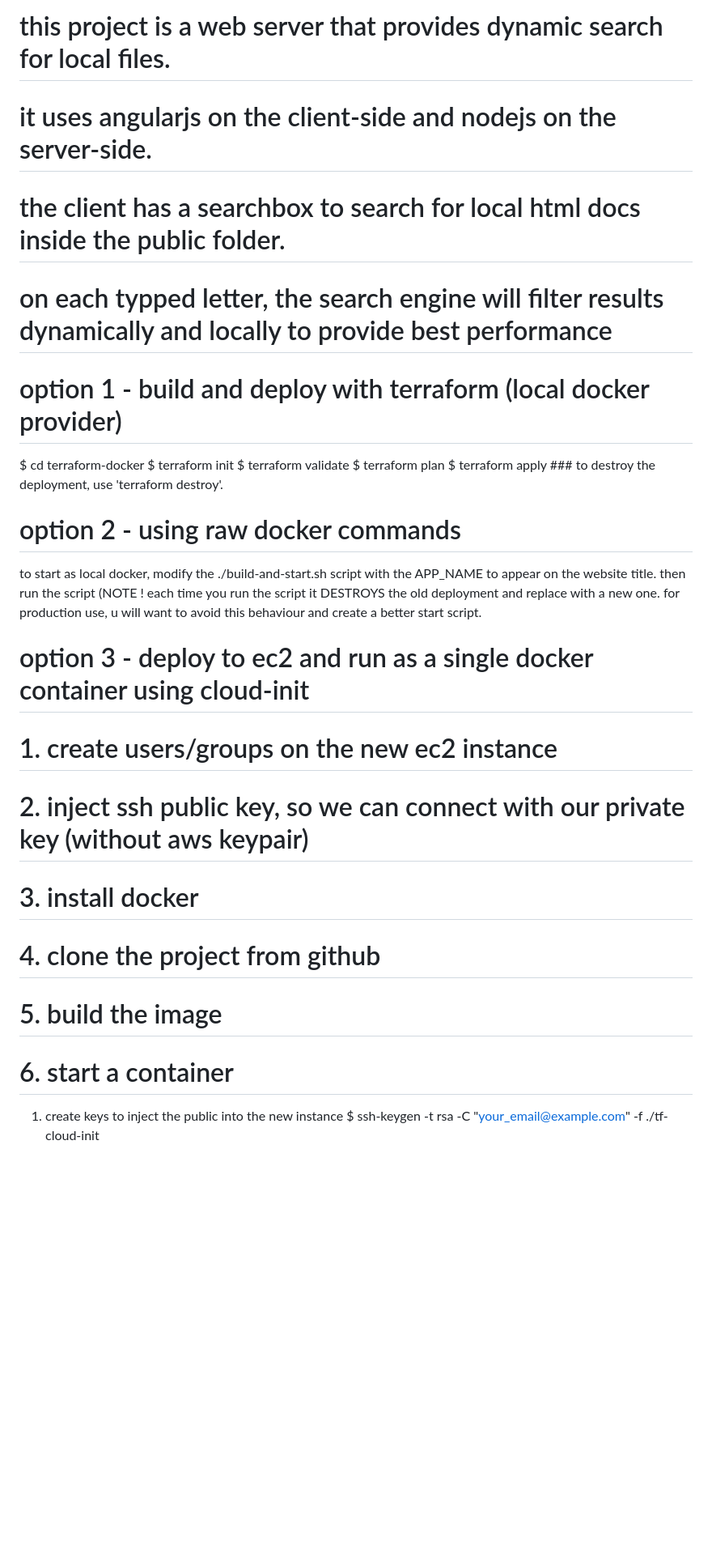
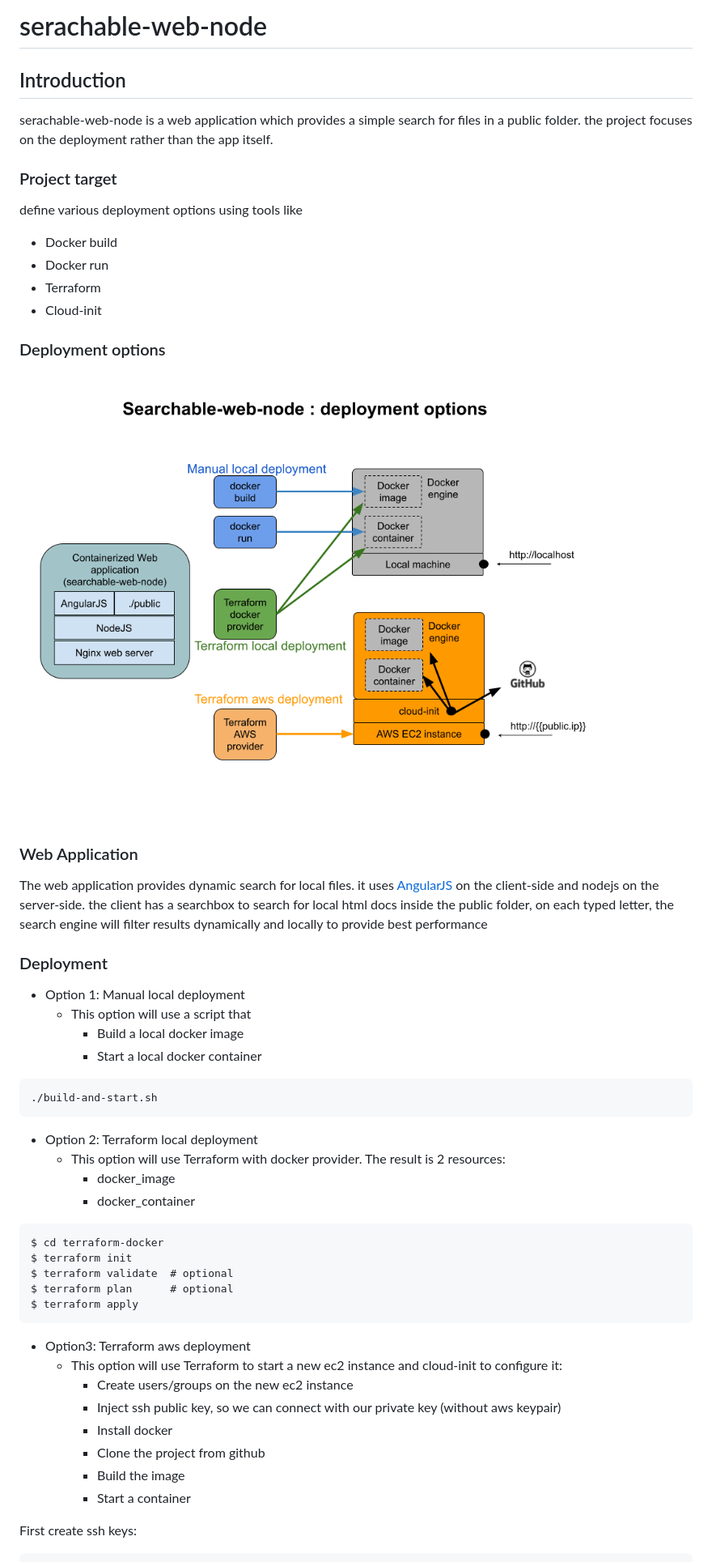
Before and after one commit to chenchuk77/searchable-web-node, a Markdown page: README.md, the part around the change printed below. Shown: that part at 81% size. GitHub-like rendering; pictures changed too: deployment-options.png (added); blank space fills up the shorter version.

````diff
--- a/README.md
+++ b/README.md
@@ -1,28 +1,52 @@
-# this project is a web server that provides dynamic search for local files.
-# it uses angularjs on the client-side and nodejs on the server-side.
-# the client has a searchbox to search for local html docs inside the public folder.
-# on each typped letter, the search engine will filter results dynamically and locally to provide best performance
+# serachable-web-node
 
-# option 1 - build and deploy with terraform (local docker provider)
+## Introduction
+serachable-web-node is a web application which provides a simple search for files in a public folder. the project focuses on the deployment rather than the app itself.
 
+### Project target
+define various deployment options using tools like
+* Docker build
+* Docker run
+* Terraform
+* Cloud-init
+
+### Deployment options
+![](deployment-options.png)
+
+### Web Application
+The web application provides dynamic search for local files. it uses [AngularJS](https://angularjs.org/) on the client-side and nodejs on the server-side.
+the client has a searchbox to search for local html docs inside the public folder, on each typed letter, the search engine will filter results dynamically and locally to provide best performance
+
+### Deployment
+* Option 1: Manual local deployment
+  * This option will use a script that
+    * Build a local docker image
+    * Start a local docker container
+```
+./build-and-start.sh
+```
+
+* Option 2: Terraform local deployment
+  * This option will use Terraform with docker provider. The result is 2 resources:
+    * docker_image
+    * docker_container
+```
 $ cd terraform-docker
 $ terraform init
-$ terraform validate
-$ terraform plan
-$ terraform apply ### to destroy the deployment, use 'terraform destroy'.
+$ terraform validate  # optional
+$ terraform plan      # optional
+$ terraform apply
+```
 
-# option 2 - using raw docker commands
-to start as local docker, modify the ./build-and-start.sh script with the APP_NAME to appear on the website title.
-then run the script (NOTE ! each time you run the script it DESTROYS the old deployment and replace with a new one.
-for production use, u will want to avoid this behaviour and create a better start script.
+* Option3: Terraform aws deployment
+  * This option will use Terraform to start a new ec2 instance and cloud-init to configure it:
+    * Create users/groups on the new ec2 instance
+    * Inject ssh public key, so we can connect with our private key (without aws keypair)
+    * Install docker
+    * Clone the project from github
+    * Build the image
+    * Start a container
 
-# option 3 - deploy to ec2 and run as a single docker container using cloud-init
-# 1. create users/groups on the new ec2 instance
-# 2. inject ssh public key, so we can connect with our private key (without aws keypair)
-# 3. install docker
-# 4. clone the project from github
-# 5. build the image
-# 6. start a container
-
-1. create keys to inject the public into the new instance
+First create ssh keys:
+```
 $ ssh-keygen -t rsa -C "your_email@example.com" -f ./tf-cloud-init
````
Also changed, not shown: other parts of README.md (+8 -9 lines), deployment-options.jpg (deleted).
